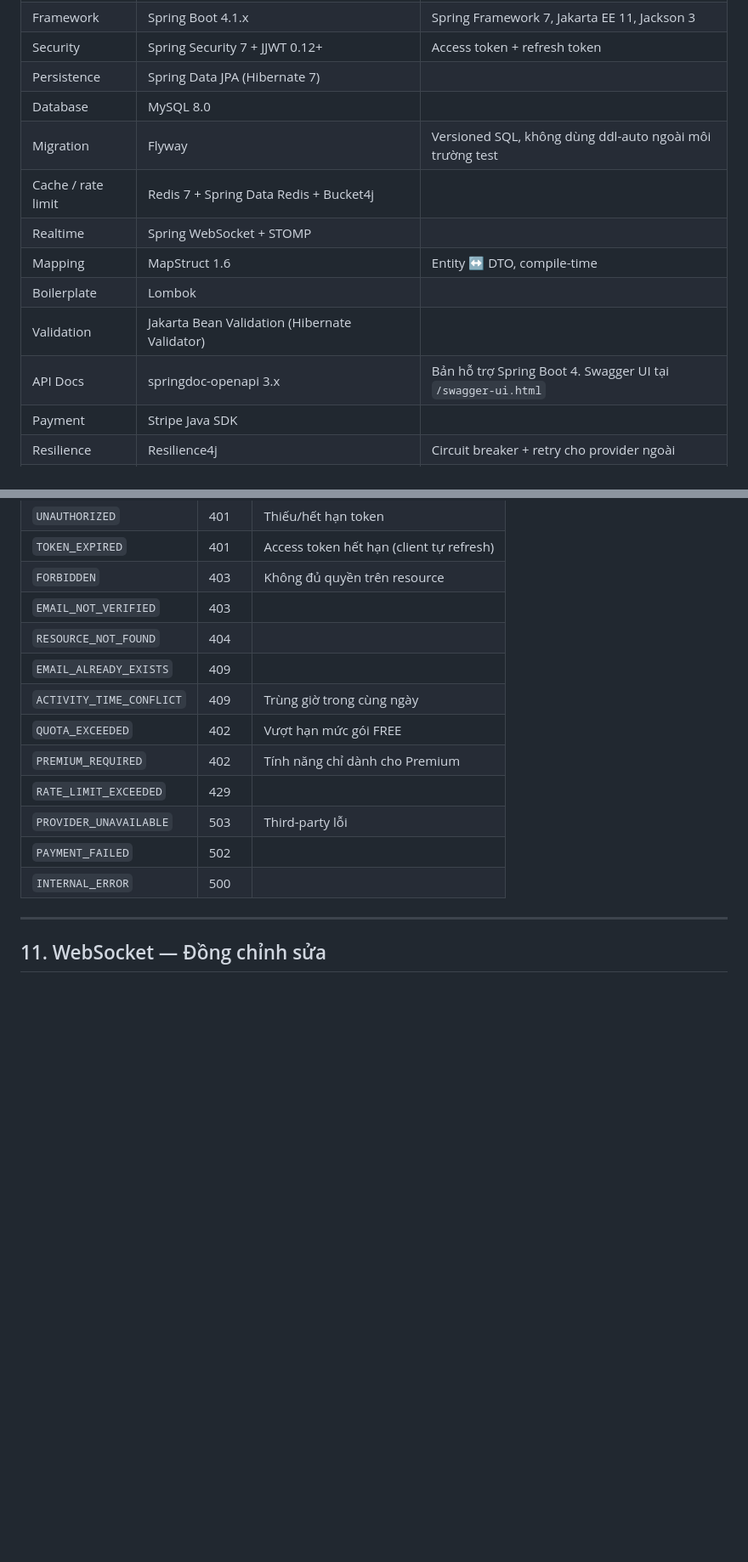
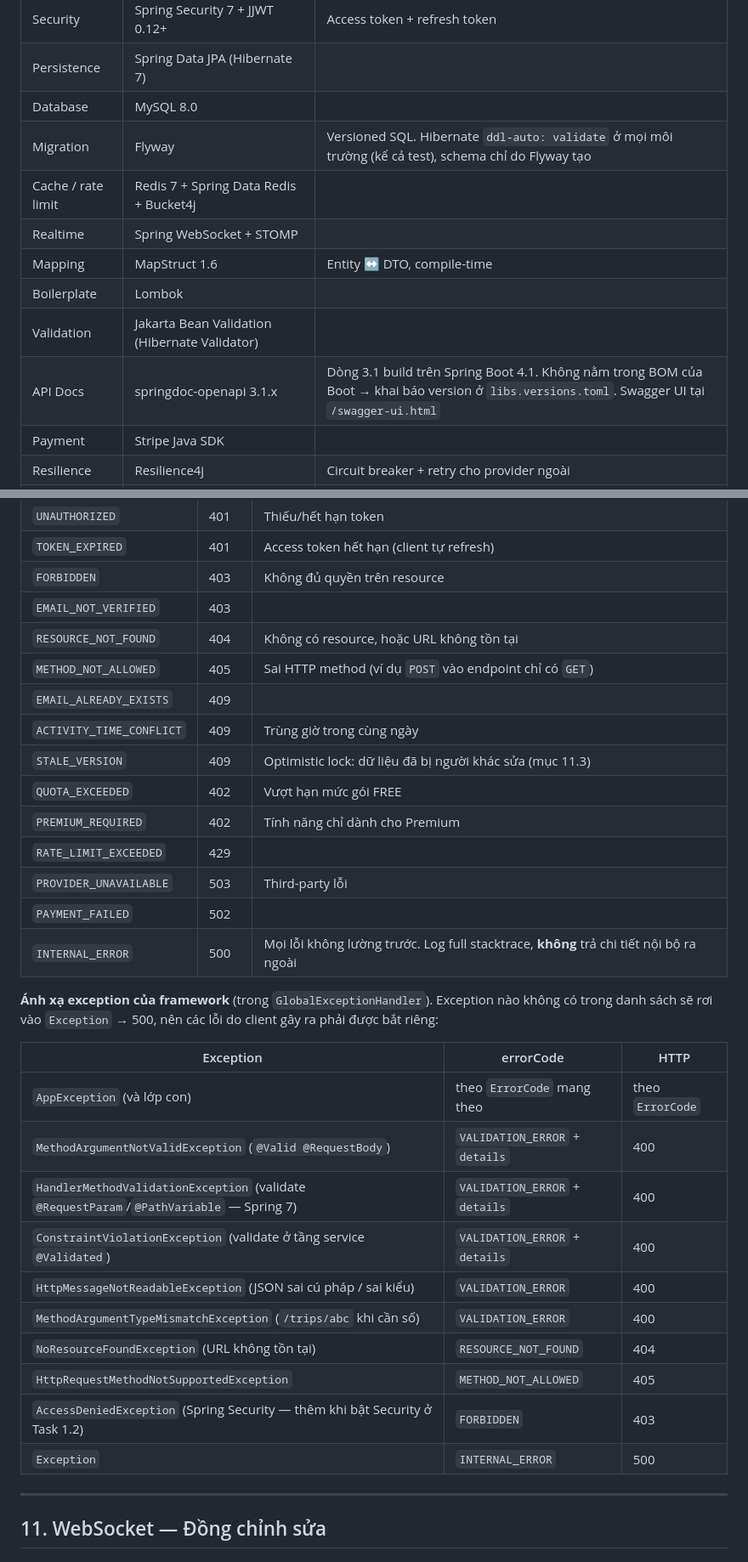
Before and after one commit to HaiTriu301/smart-trip-planner, a Markdown page: design.md, 2 parts joined by grey strips. Shown at 85% size. Rendered like a GitHub page; blank space fills up the shorter version.

Commit message:
docs: align design, workflow and guidelines for task 0.4 decisions

```diff
--- a/design.md
+++ b/design.md
@@ -71,13 +71,13 @@ Smart Trip Planner là web app giúp người dùng lên kế hoạch cho một
 | Security | Spring Security 7 + JJWT 0.12+ | Access token + refresh token |
 | Persistence | Spring Data JPA (Hibernate 7) | |
 | Database | MySQL 8.0 | |
-| Migration | Flyway | Versioned SQL, không dùng ddl-auto ngoài môi trường test |
+| Migration | Flyway | Versioned SQL. Hibernate `ddl-auto: validate` ở mọi môi trường (kể cả test), schema chỉ do Flyway tạo |
 | Cache / rate limit | Redis 7 + Spring Data Redis + Bucket4j | |
 | Realtime | Spring WebSocket + STOMP | |
 | Mapping | MapStruct 1.6 | Entity ↔ DTO, compile-time |
 | Boilerplate | Lombok | |
 | Validation | Jakarta Bean Validation (Hibernate Validator) | |
-| API Docs | springdoc-openapi 3.x | Bản hỗ trợ Spring Boot 4. Swagger UI tại `/swagger-ui.html` |
+| API Docs | springdoc-openapi 3.1.x | Dòng 3.1 build trên Spring Boot 4.1. Không nằm trong BOM của Boot → khai báo version ở `libs.versions.toml`. Swagger UI tại `/swagger-ui.html` |
 | Payment | Stripe Java SDK | |
 | Resilience | Resilience4j | Circuit breaker + retry cho provider ngoài |
 | Test | JUnit 5, Mockito, AssertJ, Testcontainers, Rest Assured | |
@@ -677,15 +687,32 @@ Public: `GET /api/v1/public/trips/{shareToken}` — không cần auth.
 | `TOKEN_EXPIRED` | 401 | Access token hết hạn (client tự refresh) |
 | `FORBIDDEN` | 403 | Không đủ quyền trên resource |
 | `EMAIL_NOT_VERIFIED` | 403 | |
-| `RESOURCE_NOT_FOUND` | 404 | |
+| `RESOURCE_NOT_FOUND` | 404 | Không có resource, hoặc URL không tồn tại |
+| `METHOD_NOT_ALLOWED` | 405 | Sai HTTP method (ví dụ `POST` vào endpoint chỉ có `GET`) |
 | `EMAIL_ALREADY_EXISTS` | 409 | |
 | `ACTIVITY_TIME_CONFLICT` | 409 | Trùng giờ trong cùng ngày |
+| `STALE_VERSION` | 409 | Optimistic lock: dữ liệu đã bị người khác sửa (mục 11.3) |
 | `QUOTA_EXCEEDED` | 402 | Vượt hạn mức gói FREE |
 | `PREMIUM_REQUIRED` | 402 | Tính năng chỉ dành cho Premium |
 | `RATE_LIMIT_EXCEEDED` | 429 | |
 | `PROVIDER_UNAVAILABLE` | 503 | Third-party lỗi |
 | `PAYMENT_FAILED` | 502 | |
-| `INTERNAL_ERROR` | 500 | |
+| `INTERNAL_ERROR` | 500 | Mọi lỗi không lường trước. Log full stacktrace, **không** trả chi tiết nội bộ ra ngoài |
+
+**Ánh xạ exception của framework** (trong `GlobalExceptionHandler`). Exception nào không có trong danh sách sẽ rơi vào `Exception` → 500, nên các lỗi do client gây ra phải được bắt riêng:
+
+| Exception | errorCode | HTTP |
+|---|---|---|
+| `AppException` (và lớp con) | theo `ErrorCode` mang theo | theo `ErrorCode` |
+| `MethodArgumentNotValidException` (`@Valid @RequestBody`) | `VALIDATION_ERROR` + `details` | 400 |
+| `HandlerMethodValidationException` (validate `@RequestParam`/`@PathVariable` — Spring 7) | `VALIDATION_ERROR` + `details` | 400 |
+| `ConstraintViolationException` (validate ở tầng service `@Validated`) | `VALIDATION_ERROR` + `details` | 400 |
+| `HttpMessageNotReadableException` (JSON sai cú pháp / sai kiểu) | `VALIDATION_ERROR` | 400 |
+| `MethodArgumentTypeMismatchException` (`/trips/abc` khi cần số) | `VALIDATION_ERROR` | 400 |
+| `NoResourceFoundException` (URL không tồn tại) | `RESOURCE_NOT_FOUND` | 404 |
+| `HttpRequestMethodNotSupportedException` | `METHOD_NOT_ALLOWED` | 405 |
+| `AccessDeniedException` (Spring Security — thêm khi bật Security ở Task 1.2) | `FORBIDDEN` | 403 |
+| `Exception` | `INTERNAL_ERROR` | 500 |
 
 ---
 
```
Also changed, not shown: other parts of design.md (+20 -8 lines), CLAUDE.md (+12 -10 lines), WORKFLOW.md (+16 -5 lines).
